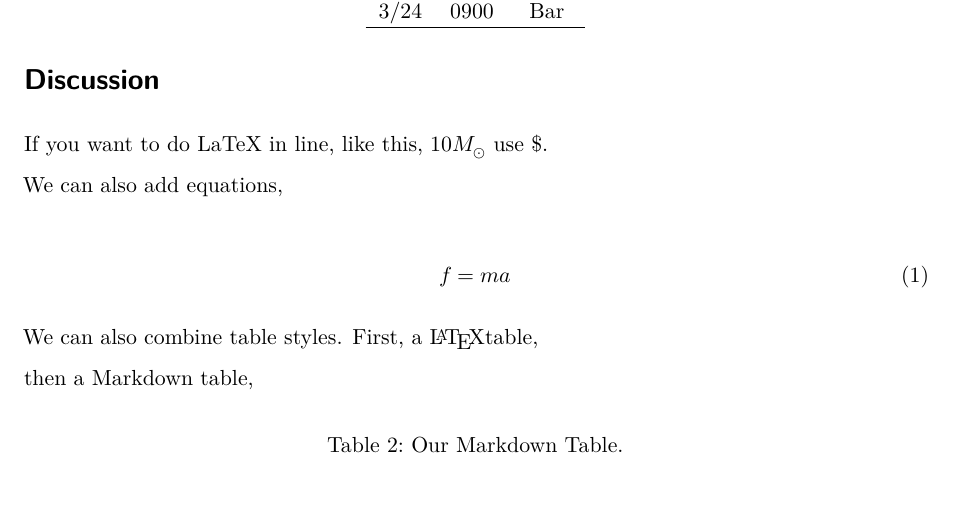
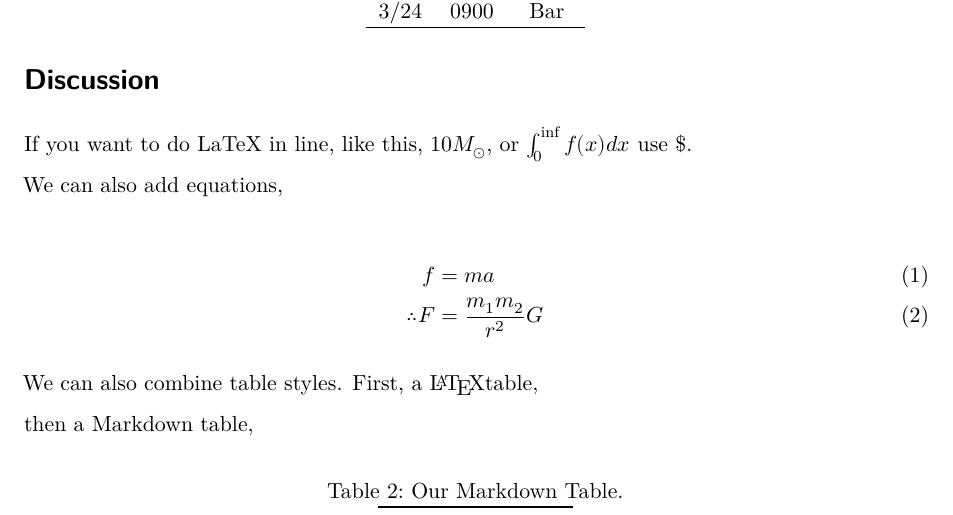
Before and after one commit to ajhmohr/LATIS_RQuarto_Workshop, a Quarto document (discussion.qmd): part of the page, cut so that both start at the same text, the shorter picture padded with empty space. Rendered offline with R 4.5, knitr and Pandoc in place of Quarto, then LaTeX, with nearby package versions.

Commit message:
add second equation

````diff
--- a/discussion.qmd
+++ b/discussion.qmd
@@ -1,12 +1,13 @@
 # Discussion
 
-If you want to do LaTeX in line, like this, $10M_\odot$ use \$.
+If you want to do LaTeX in line, like this, $10M_\odot$, or $\int_{0}^{\inf} f(x) dx$ use \$.
 
 We can also add equations,
 
 ```{=tex}
 \begin{align}
-f = ma
+f & = ma \\
+\therefore F &= \frac{m_1 m_2}{r^2}G
 \end{align}
 ```
 We can also combine table styles. First, a \LaTeX table,
````
Also changed, not shown: 2 other files.
